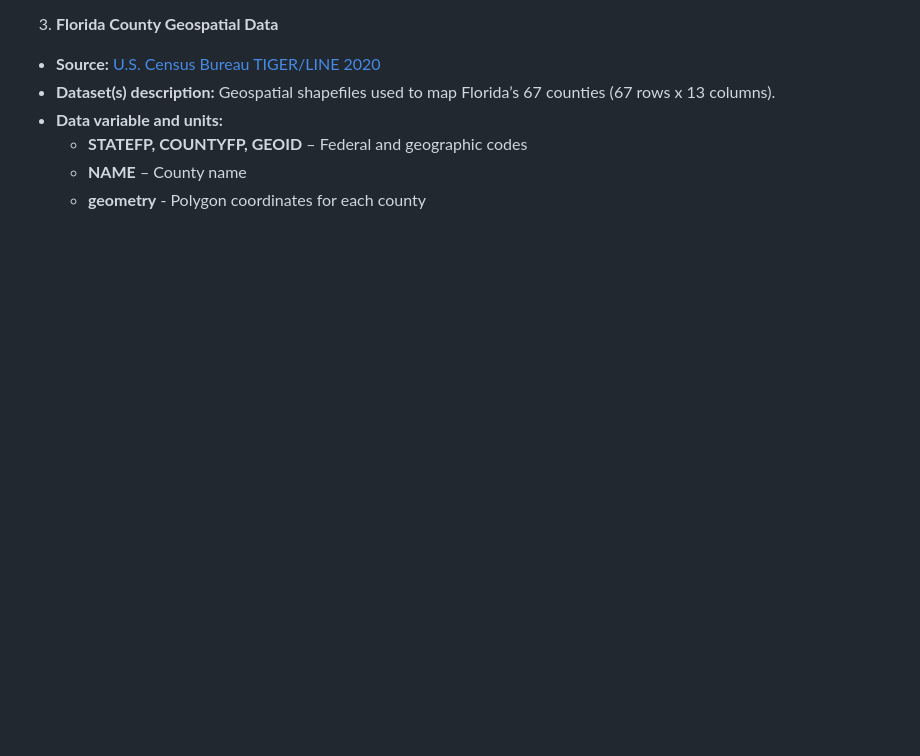
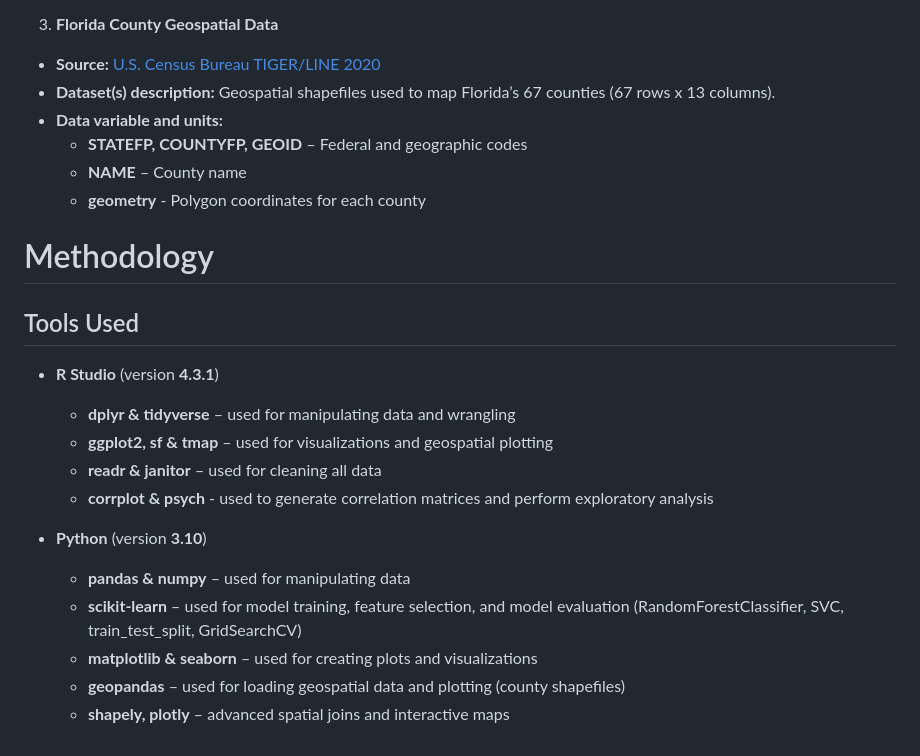
Before and after one commit to pmedina001/pmedina001.github.io, a Markdown page: README.md, the part around the change. Drawn GitHub-style; blank space fills up the shorter version.

```diff
--- a/README.md
+++ b/README.md
@@ -102,3 +102,18 @@ This project utilizes three main datasets that capture the necessary data to ful
       - **STATEFP, COUNTYFP, GEOID** – Federal and geographic codes
       - **NAME** – County name
       - **geometry** - Polygon coordinates for each county
+
+# Methodology
+## Tools Used
+  - **R Studio** (version **4.3.1**)
+      - **dplyr & tidyverse** – used for manipulating data and wrangling
+      - **ggplot2, sf & tmap** – used for visualizations and geospatial plotting
+      - **readr & janitor** – used for cleaning all data
+      - **corrplot & psych** - used to generate correlation matrices and perform exploratory analysis
+
+  - **Python** (version **3.10**)
+      - **pandas & numpy** – used for manipulating data
+      - **scikit-learn** – used for model training, feature selection, and model evaluation (RandomForestClassifier, SVC, train_test_split, GridSearchCV)
+      - **matplotlib & seaborn** – used for creating plots and visualizations
+      - **geopandas** – used for loading geospatial data and plotting (county shapefiles)
+      - **shapely, plotly** – advanced spatial joins and interactive maps
```
